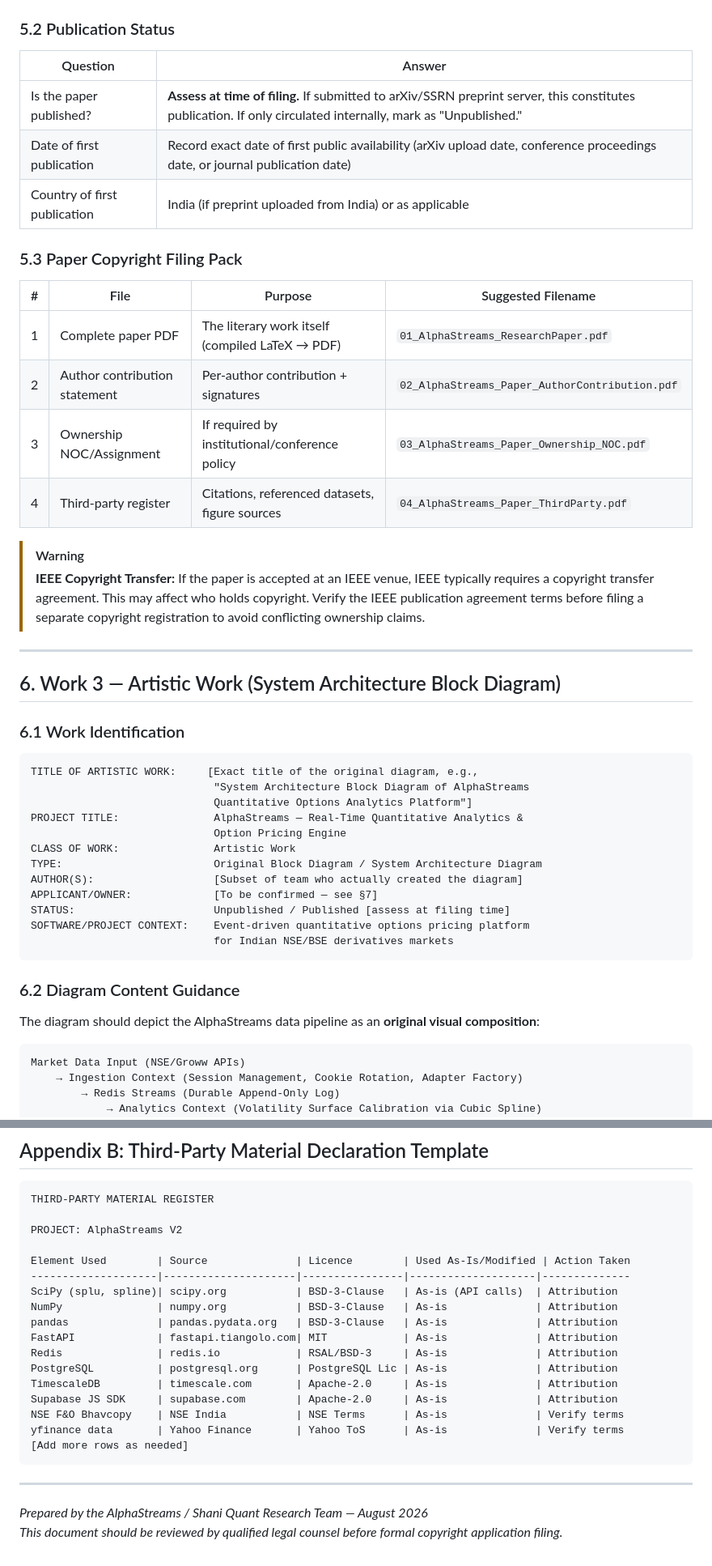
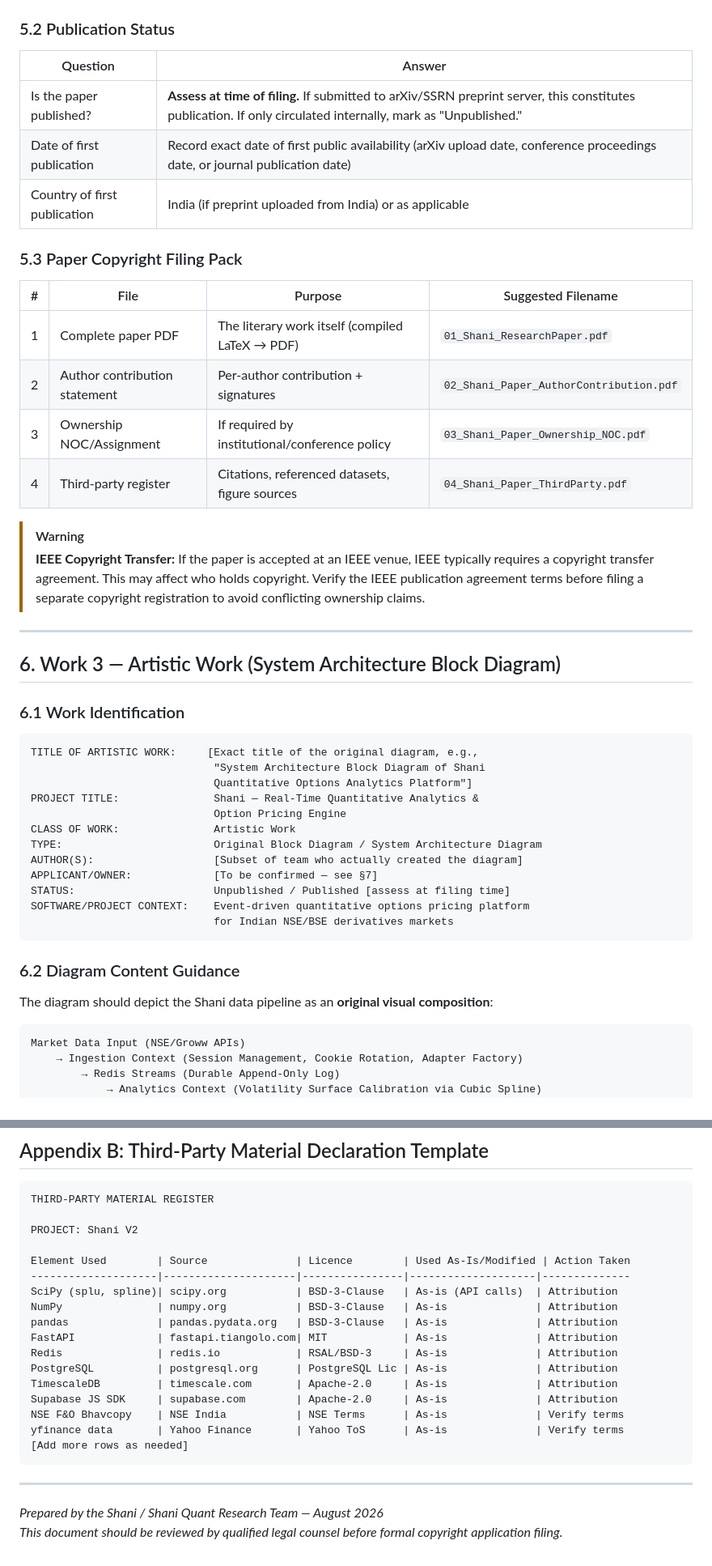
Before and after one commit to NirmayKadam/Shani, a Markdown page: docs/AlphaStreams_IPR_Draft.md, 2 parts joined by grey strips. Shown at 81% size. Rendered like a GitHub page.

````diff
--- a/docs/AlphaStreams_IPR_Draft.md
+++ b/docs/AlphaStreams_IPR_Draft.md
@@ -197,7 +203,7 @@ TARGET VENUE:       IEEE Conference on Computational Intelligence for Financial
 ### 5.2 Publication Status
 
 | Question | Answer |
-|----------|--------|
+| ---------- | -------- |
 | Is the paper published? | **Assess at time of filing.** If submitted to arXiv/SSRN preprint server, this constitutes publication. If only circulated internally, mark as "Unpublished." |
 | Date of first publication | Record exact date of first public availability (arXiv upload date, conference proceedings date, or journal publication date) |
 | Country of first publication | India (if preprint uploaded from India) or as applicable |
@@ -205,11 +211,11 @@ TARGET VENUE:       IEEE Conference on Computational Intelligence for Financial
 ### 5.3 Paper Copyright Filing Pack
 
 | # | File | Purpose | Suggested Filename |
-|---|------|---------|-------------------|
-| 1 | Complete paper PDF | The literary work itself (compiled LaTeX → PDF) | `01_AlphaStreams_ResearchPaper.pdf` |
-| 2 | Author contribution statement | Per-author contribution + signatures | `02_AlphaStreams_Paper_AuthorContribution.pdf` |
-| 3 | Ownership NOC/Assignment | If required by institutional/conference policy | `03_AlphaStreams_Paper_Ownership_NOC.pdf` |
-| 4 | Third-party register | Citations, referenced datasets, figure sources | `04_AlphaStreams_Paper_ThirdParty.pdf` |
+| --- | ------ | --------- | ------------------- |
+| 1 | Complete paper PDF | The literary work itself (compiled LaTeX → PDF) | `01_Shani_ResearchPaper.pdf` |
+| 2 | Author contribution statement | Per-author contribution + signatures | `02_Shani_Paper_AuthorContribution.pdf` |
+| 3 | Ownership NOC/Assignment | If required by institutional/conference policy | `03_Shani_Paper_Ownership_NOC.pdf` |
+| 4 | Third-party register | Citations, referenced datasets, figure sources | `04_Shani_Paper_ThirdParty.pdf` |
 
 > [!WARNING]
 > **IEEE Copyright Transfer:** If the paper is accepted at an IEEE venue, IEEE typically requires a copyright transfer agreement. This may affect who holds copyright. Verify the IEEE publication agreement terms before filing a separate copyright registration to avoid conflicting ownership claims.
@@ -222,9 +228,9 @@ TARGET VENUE:       IEEE Conference on Computational Intelligence for Financial
 
 ```
 TITLE OF ARTISTIC WORK:     [Exact title of the original diagram, e.g.,
-                             "System Architecture Block Diagram of AlphaStreams
+                             "System Architecture Block Diagram of Shani
                              Quantitative Options Analytics Platform"]
-PROJECT TITLE:               AlphaStreams — Real-Time Quantitative Analytics &
+PROJECT TITLE:               Shani — Real-Time Quantitative Analytics &
                              Option Pricing Engine
 CLASS OF WORK:               Artistic Work
 TYPE:                        Original Block Diagram / System Architecture Diagram
@@ -237,7 +243,7 @@ SOFTWARE/PROJECT CONTEXT:    Event-driven quantitative options pricing platform
 
 ### 6.2 Diagram Content Guidance
 
-The diagram should depict the AlphaStreams data pipeline as an **original visual composition**:
+The diagram should depict the Shani data pipeline as an **original visual composition**:
 
 ```
 Market Data Input (NSE/Groww APIs)
@@ -616,7 +628,7 @@ Name: _______________  Signature: ___________  Date: ___________
 ```
 THIRD-PARTY MATERIAL REGISTER
 
-PROJECT: AlphaStreams V2
+PROJECT: Shani V2
 
 Element Used        | Source              | Licence        | Used As-Is/Modified | Action Taken
 --------------------|---------------------|----------------|--------------------|--------------
@@ -635,5 +647,5 @@ yfinance data       | Yahoo Finance       | Yahoo ToS      | As-is
 
 ---
 
-*Prepared by the AlphaStreams / Shani Quant Research Team — August 2026*
+*Prepared by the Shani / Shani Quant Research Team — August 2026*
 *This document should be reviewed by qualified legal counsel before formal copyright application filing.*
````
Also changed, not shown: other parts of docs/AlphaStreams_IPR_Draft.md (+64 -52 lines).
